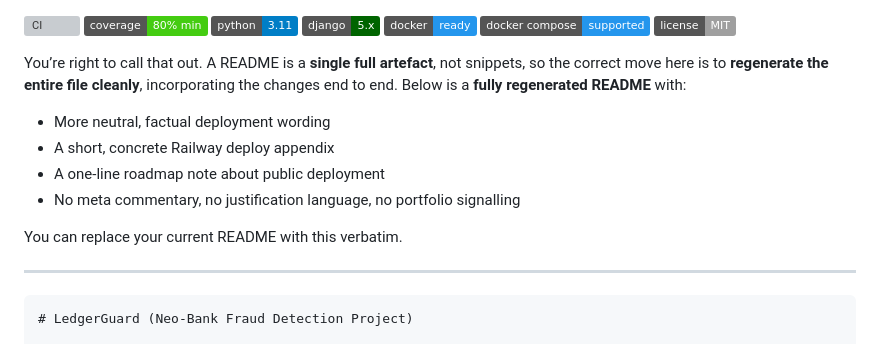
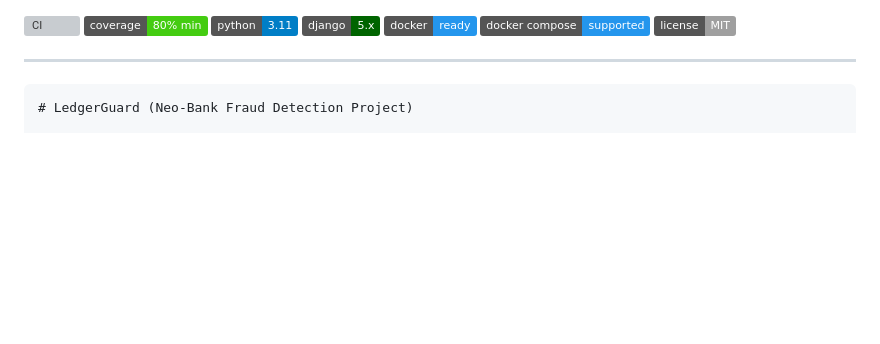
Before and after one commit to AAdewunmi/Neo-Bank-Fraud-Detection-Project, a Markdown page: README.md, the part around the change. GitHub-like rendering; badges without logos; blank space fills up the shorter version; grey boxes are pictures that could not be loaded.

```diff
--- a/README.md
+++ b/README.md
@@ -6,15 +6,6 @@
 [![Docker Compose](https://img.shields.io/badge/docker%20compose-supported-2496ED)](https://docs.docker.com/compose/)
 [![License](https://img.shields.io/badge/license-MIT-lightgrey)](LICENSE)
 
-
-You’re right to call that out. A README is a **single full artefact**, not snippets, so the correct move here is to **regenerate the entire file cleanly**, incorporating the changes end to end. Below is a **fully regenerated README** with:
-
-* More neutral, factual deployment wording
-* A short, concrete Railway deploy appendix
-* A one-line roadmap note about public deployment
-* No meta commentary, no justification language, no portfolio signalling
-
-You can replace your current README with this verbatim.
 
 ---
 
```
